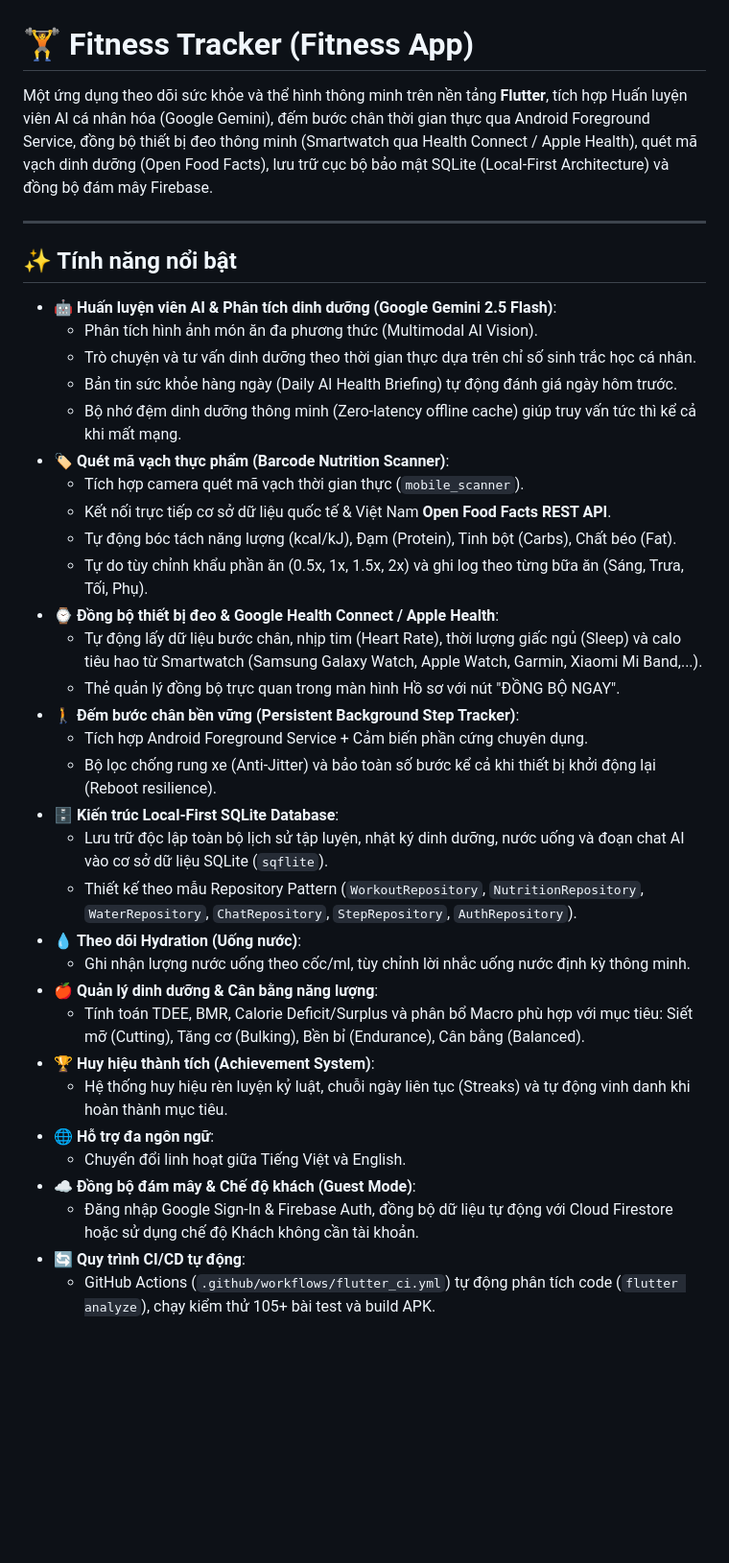
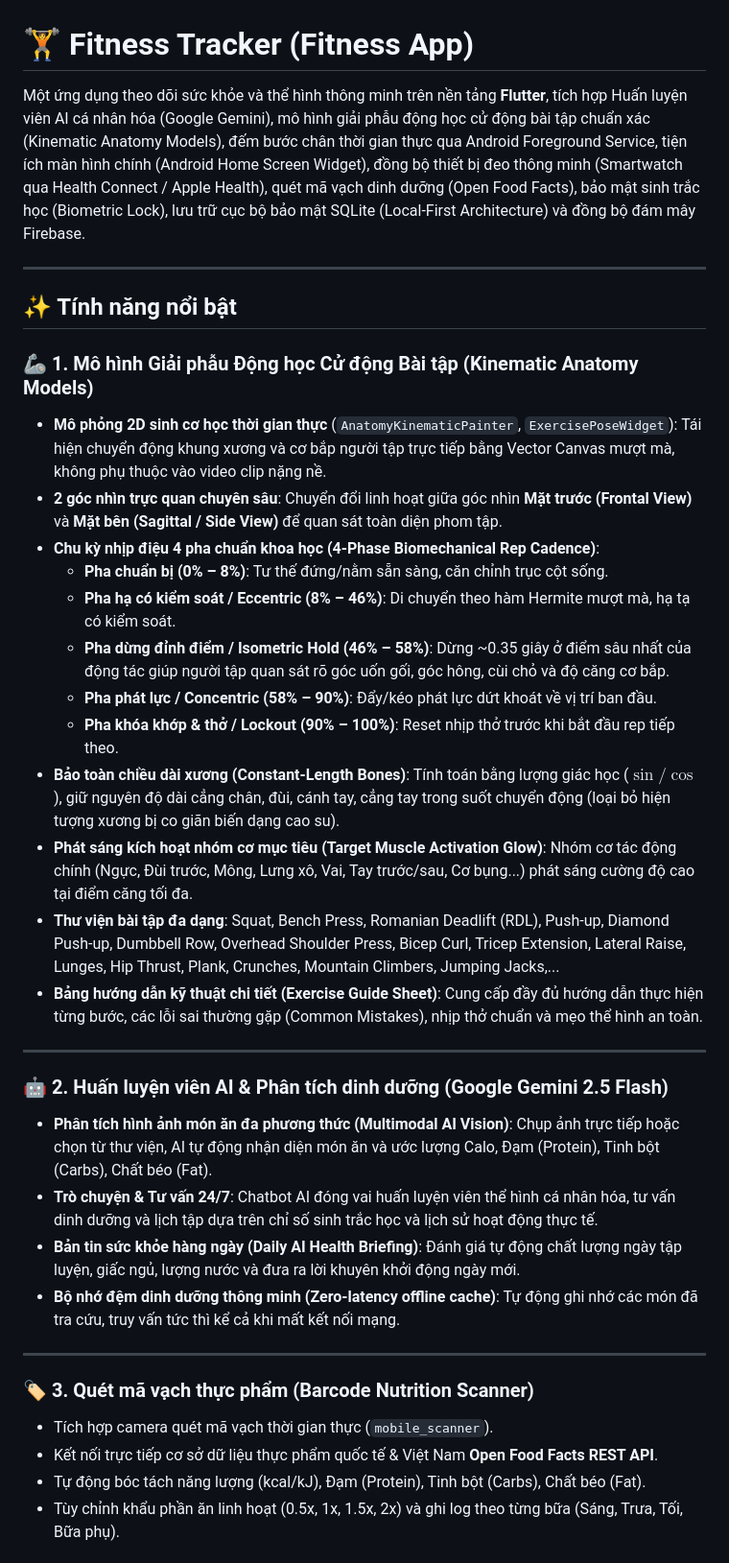
Before and after one commit to NHH-031/fitness_app, a Markdown page: README.md, the part around one of its changes. Shown at 96% size. Rendered like a GitHub page; blank space fills up the shorter version.

Commit message:
docs: update README with kinematic anatomy models, home widget, biometrics, and testing suite

```diff
--- a/README.md
+++ b/README.md
@@ -1,39 +1,38 @@
 # 🏋️ Fitness Tracker (Fitness App)
 
-Một ứng dụng theo dõi sức khỏe và thể hình thông minh trên nền tảng **Flutter**, tích hợp Huấn luyện viên AI cá nhân hóa (Google Gemini), đếm bước chân thời gian thực qua Android Foreground Service, đồng bộ thiết bị đeo thông minh (Smartwatch qua Health Connect / Apple Health), quét mã vạch dinh dưỡng (Open Food Facts), lưu trữ cục bộ bảo mật SQLite (Local-First Architecture) và đồng bộ đám mây Firebase.
+Một ứng dụng theo dõi sức khỏe và thể hình thông minh trên nền tảng **Flutter**, tích hợp Huấn luyện viên AI cá nhân hóa (Google Gemini), mô hình giải phẫu động học cử động bài tập chuẩn xác (Kinematic Anatomy Models), đếm bước chân thời gian thực qua Android Foreground Service, tiện ích màn hình chính (Android Home Screen Widget), đồng bộ thiết bị đeo thông minh (Smartwatch qua Health Connect / Apple Health), quét mã vạch dinh dưỡng (Open Food Facts), bảo mật sinh trắc học (Biometric Lock), lưu trữ cục bộ bảo mật SQLite (Local-First Architecture) và đồng bộ đám mây Firebase.
 
 ---
 
 ## ✨ Tính năng nổi bật
 
-- 🤖 **Huấn luyện viên AI & Phân tích dinh dưỡng (Google Gemini 2.5 Flash)**:
-  - Phân tích hình ảnh món ăn đa phương thức (Multimodal AI Vision).
-  - Trò chuyện và tư vấn dinh dưỡng theo thời gian thực dựa trên chỉ số sinh trắc học cá nhân.
-  - Bản tin sức khỏe hàng ngày (Daily AI Health Briefing) tự động đánh giá ngày hôm trước.
-  - Bộ nhớ đệm dinh dưỡng thông minh (Zero-latency offline cache) giúp truy vấn tức thì kể cả khi mất mạng.
-- 🏷️ **Quét mã vạch thực phẩm (Barcode Nutrition Scanner)**:
-  - Tích hợp camera quét mã vạch thời gian thực (`mobile_scanner`).
-  - Kết nối trực tiếp cơ sở dữ liệu quốc tế & Việt Nam **Open Food Facts REST API**.
-  - Tự động bóc tách năng lượng (kcal/kJ), Đạm (Protein), Tinh bột (Carbs), Chất béo (Fat).
-  - Tự do tùy chỉnh khẩu phần ăn (0.5x, 1x, 1.5x, 2x) và ghi log theo từng bữa ăn (Sáng, Trưa, Tối, Phụ).
-- ⌚ **Đồng bộ thiết bị đeo & Google Health Connect / Apple Health**:
-  - Tự động lấy dữ liệu bước chân, nhịp tim (Heart Rate), thời lượng giấc ngủ (Sleep) và calo tiêu hao từ Smartwatch (Samsung Galaxy Watch, Apple Watch, Garmin, Xiaomi Mi Band,...).
-  - Thẻ quản lý đồng bộ trực quan trong màn hình Hồ sơ với nút "ĐỒNG BỘ NGAY".
-- 🚶 **Đếm bước chân bền vững (Persistent Background Step Tracker)**:
-  - Tích hợp Android Foreground Service + Cảm biến phần cứng chuyên dụng.
-  - Bộ lọc chống rung xe (Anti-Jitter) và bảo toàn số bước kể cả khi thiết bị khởi động lại (Reboot resilience).
-- 🗄️ **Kiến trúc Local-First SQLite Database**:
-  - Lưu trữ độc lập toàn bộ lịch sử tập luyện, nhật ký dinh dưỡng, nước uống và đoạn chat AI vào cơ sở dữ liệu SQLite (`sqflite`).
-  - Thiết kế theo mẫu Repository Pattern (`WorkoutRepository`, `NutritionRepository`, `WaterRepository`, `ChatRepository`, `StepRepository`, `AuthRepository`).
-- 💧 **Theo dõi Hydration (Uống nước)**:
-  - Ghi nhận lượng nước uống theo cốc/ml, tùy chỉnh lời nhắc uống nước định kỳ thông minh.
-- 🍎 **Quản lý dinh dưỡng & Cân bằng năng lượng**:
-  - Tính toán TDEE, BMR, Calorie Deficit/Surplus và phân bổ Macro phù hợp với mục tiêu: Siết mỡ (Cutting), Tăng cơ (Bulking), Bền bỉ (Endurance), Cân bằng (Balanced).
-- 🏆 **Huy hiệu thành tích (Achievement System)**:
-  - Hệ thống huy hiệu rèn luyện kỷ luật, chuỗi ngày liên tục (Streaks) và tự động vinh danh khi hoàn thành mục tiêu.
-- 🌐 **Hỗ trợ đa ngôn ngữ**:
-  - Chuyển đổi linh hoạt giữa Tiếng Việt và English.
-- ☁️ **Đồng bộ đám mây & Chế độ khách (Guest Mode)**:
-  - Đăng nhập Google Sign-In & Firebase Auth, đồng bộ dữ liệu tự động với Cloud Firestore hoặc sử dụng chế độ Khách không cần tài khoản.
-- 🔄 **Quy trình CI/CD tự động**:
-  - GitHub Actions (`.github/workflows/flutter_ci.yml`) tự động phân tích code (`flutter analyze`), chạy kiểm thử 105+ bài test và build APK.
+### 🦾 1. Mô hình Giải phẫu Động học Cử động Bài tập (Kinematic Anatomy Models)
+- **Mô phỏng 2D sinh cơ học thời gian thực** (`AnatomyKinematicPainter`, `ExercisePoseWidget`): Tái hiện chuyển động khung xương và cơ bắp người tập trực tiếp bằng Vector Canvas mượt mà, không phụ thuộc vào video clip nặng nề.
+- **2 góc nhìn trực quan chuyên sâu**: Chuyển đổi linh hoạt giữa góc nhìn **Mặt trước (Frontal View)** và **Mặt bên (Sagittal / Side View)** để quan sát toàn diện phom tập.
+- **Chu kỳ nhịp điệu 4 pha chuẩn khoa học (4-Phase Biomechanical Rep Cadence)**:
+  - **Pha chuẩn bị (0% – 8%)**: Tư thế đứng/nằm sẵn sàng, căn chỉnh trục cột sống.
+  - **Pha hạ có kiểm soát / Eccentric (8% – 46%)**: Di chuyển theo hàm Hermite mượt mà, hạ tạ có kiểm soát.
+  - **Pha dừng đỉnh điểm / Isometric Hold (46% – 58%)**: Dừng ~0.35 giây ở điểm sâu nhất của động tác giúp người tập quan sát rõ góc uốn gối, góc hông, cùi chỏ và độ căng cơ bắp.
+  - **Pha phát lực / Concentric (58% – 90%)**: Đẩy/kéo phát lực dứt khoát về vị trí ban đầu.
+  - **Pha khóa khớp & thở / Lockout (90% – 100%)**: Reset nhịp thở trước khi bắt đầu rep tiếp theo.
+- **Bảo toàn chiều dài xương (Constant-Length Bones)**: Tính toán bằng lượng giác học ($\sin / \cos$), giữ nguyên độ dài cẳng chân, đùi, cánh tay, cẳng tay trong suốt chuyển động (loại bỏ hiện tượng xương bị co giãn biến dạng cao su).
+- **Phát sáng kích hoạt nhóm cơ mục tiêu (Target Muscle Activation Glow)**: Nhóm cơ tác động chính (Ngực, Đùi trước, Mông, Lưng xô, Vai, Tay trước/sau, Cơ bụng...) phát sáng cường độ cao tại điểm căng tối đa.
+- **Thư viện bài tập đa dạng**: Squat, Bench Press, Romanian Deadlift (RDL), Push-up, Diamond Push-up, Dumbbell Row, Overhead Shoulder Press, Bicep Curl, Tricep Extension, Lateral Raise, Lunges, Hip Thrust, Plank, Crunches, Mountain Climbers, Jumping Jacks,...
+- **Bảng hướng dẫn kỹ thuật chi tiết (Exercise Guide Sheet)**: Cung cấp đầy đủ hướng dẫn thực hiện từng bước, các lỗi sai thường gặp (Common Mistakes), nhịp thở chuẩn và mẹo thể hình an toàn.
+
+---
+
+### 🤖 2. Huấn luyện viên AI & Phân tích dinh dưỡng (Google Gemini 2.5 Flash)
+- **Phân tích hình ảnh món ăn đa phương thức (Multimodal AI Vision)**: Chụp ảnh trực tiếp hoặc chọn từ thư viện, AI tự động nhận diện món ăn và ước lượng Calo, Đạm (Protein), Tinh bột (Carbs), Chất béo (Fat).
+- **Trò chuyện & Tư vấn 24/7**: Chatbot AI đóng vai huấn luyện viên thể hình cá nhân hóa, tư vấn dinh dưỡng và lịch tập dựa trên chỉ số sinh trắc học và lịch sử hoạt động thực tế.
+- **Bản tin sức khỏe hàng ngày (Daily AI Health Briefing)**: Đánh giá tự động chất lượng ngày tập luyện, giấc ngủ, lượng nước và đưa ra lời khuyên khởi động ngày mới.
+- **Bộ nhớ đệm dinh dưỡng thông minh (Zero-latency offline cache)**: Tự động ghi nhớ các món đã tra cứu, truy vấn tức thì kể cả khi mất kết nối mạng.
+
+---
+
+### 🏷️ 3. Quét mã vạch thực phẩm (Barcode Nutrition Scanner)
+- Tích hợp camera quét mã vạch thời gian thực (`mobile_scanner`).
+- Kết nối trực tiếp cơ sở dữ liệu thực phẩm quốc tế & Việt Nam **Open Food Facts REST API**.
+- Tự động bóc tách năng lượng (kcal/kJ), Đạm (Protein), Tinh bột (Carbs), Chất béo (Fat).
+- Tùy chỉnh khẩu phần ăn linh hoạt (0.5x, 1x, 1.5x, 2x) và ghi log theo từng bữa (Sáng, Trưa, Tối, Bữa phụ).
+
```
Also changed, not shown: other parts of README.md (+70 -16 lines).
